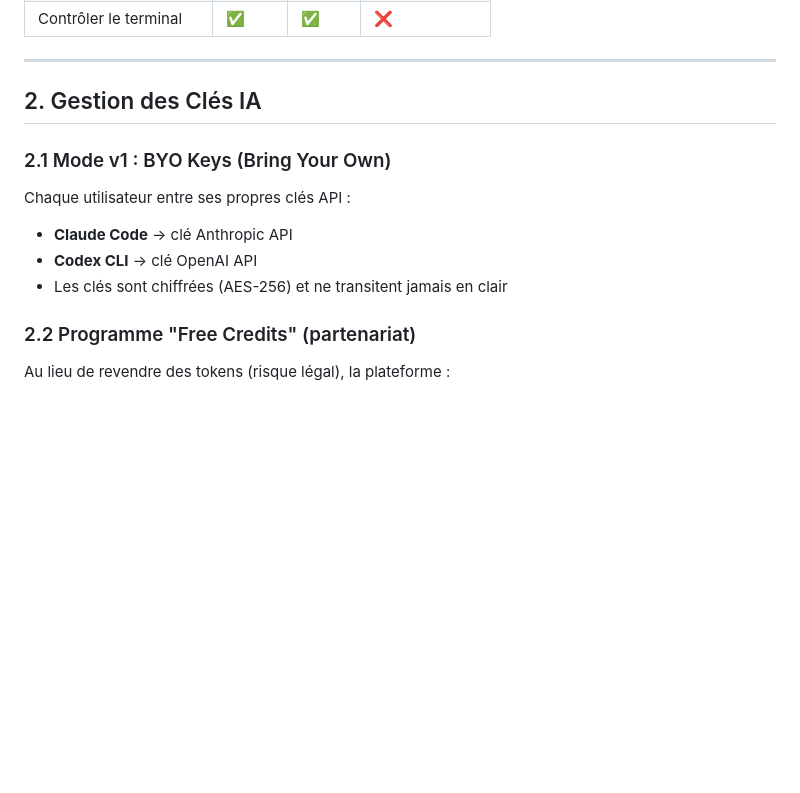
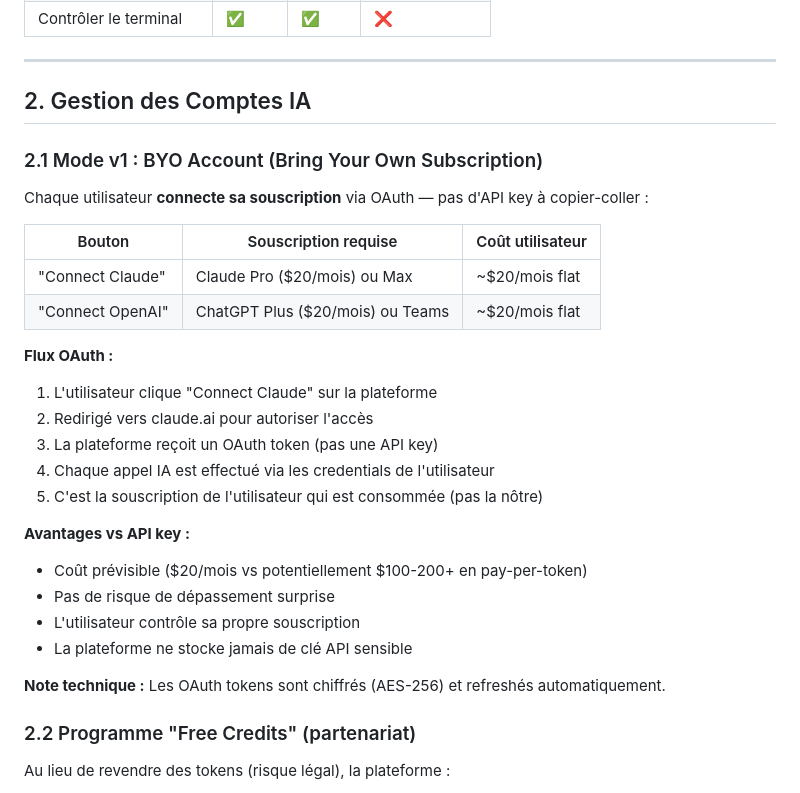
Before and after one commit to w-3-art/genius-team, a Markdown page: specifications-vibe-building.md, the part around the change. GitHub-like rendering; blank space fills up the shorter version.

Commit message:
fix: BYO Account via OAuth (subscription) not API keys

```diff
--- a/specifications-vibe-building.md
+++ b/specifications-vibe-building.md
@@ -59,14 +59,31 @@ Vision  UX/UI   Messaging  Code  Roadmap
 
 ---
 
-## 2. Gestion des Clés IA
+## 2. Gestion des Comptes IA
 
-### 2.1 Mode v1 : BYO Keys (Bring Your Own)
+### 2.1 Mode v1 : BYO Account (Bring Your Own Subscription)
 
-Chaque utilisateur entre ses propres clés API :
-- **Claude Code** → clé Anthropic API
-- **Codex CLI** → clé OpenAI API
-- Les clés sont chiffrées (AES-256) et ne transitent jamais en clair
+Chaque utilisateur **connecte sa souscription** via OAuth — pas d'API key à copier-coller :
+
+| Bouton | Souscription requise | Coût utilisateur |
+|--------|---------------------|-----------------|
+| "Connect Claude" | Claude Pro ($20/mois) ou Max | ~$20/mois flat |
+| "Connect OpenAI" | ChatGPT Plus ($20/mois) ou Teams | ~$20/mois flat |
+
+**Flux OAuth :**
+1. L'utilisateur clique "Connect Claude" sur la plateforme
+2. Redirigé vers claude.ai pour autoriser l'accès
+3. La plateforme reçoit un OAuth token (pas une API key)
+4. Chaque appel IA est effectué via les credentials de l'utilisateur
+5. C'est la souscription de l'utilisateur qui est consommée (pas la nôtre)
+
+**Avantages vs API key :**
+- Coût prévisible ($20/mois vs potentiellement $100-200+ en pay-per-token)
+- Pas de risque de dépassement surprise
+- L'utilisateur contrôle sa propre souscription
+- La plateforme ne stocke jamais de clé API sensible
+
+**Note technique :** Les OAuth tokens sont chiffrés (AES-256) et refreshés automatiquement.
 
 ### 2.2 Programme "Free Credits" (partenariat)
 
```
